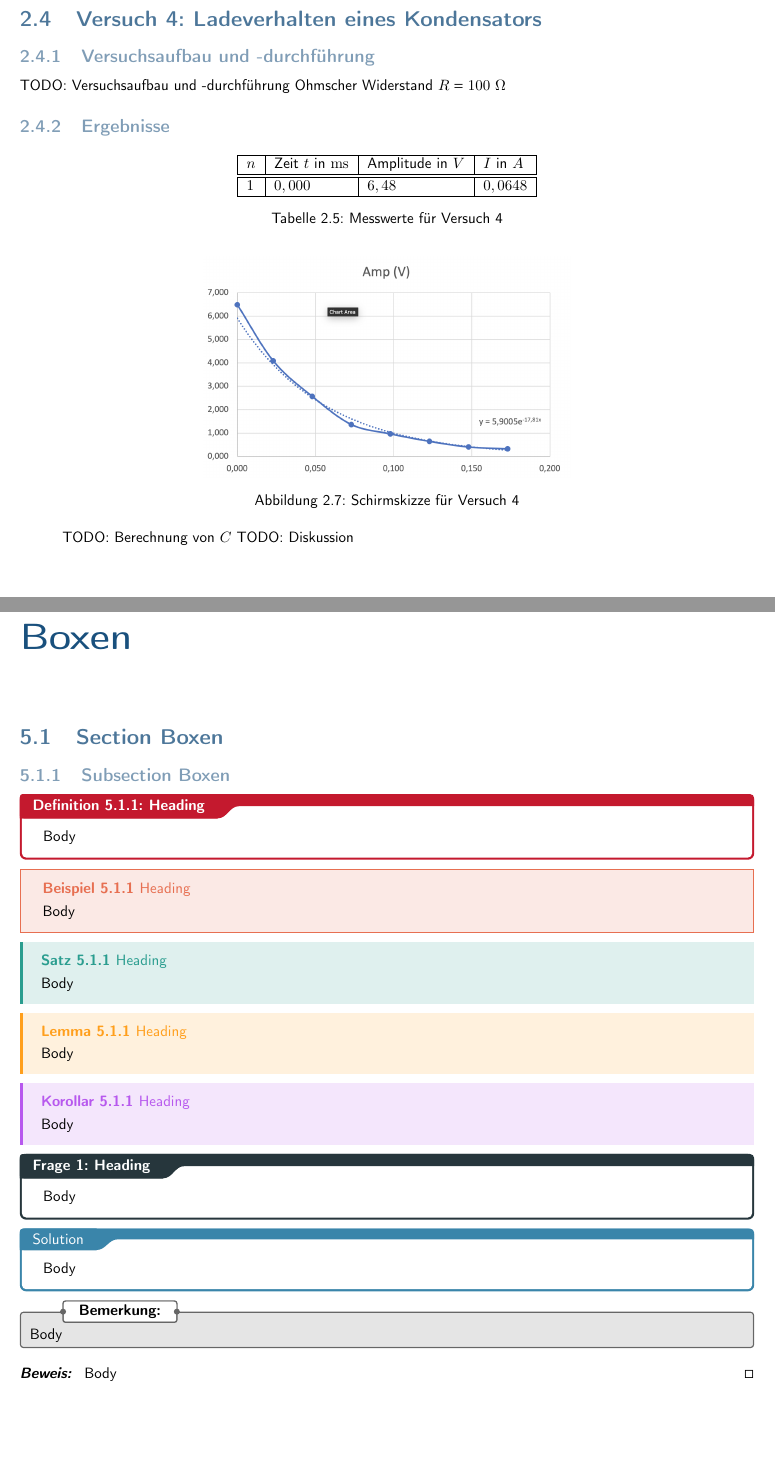
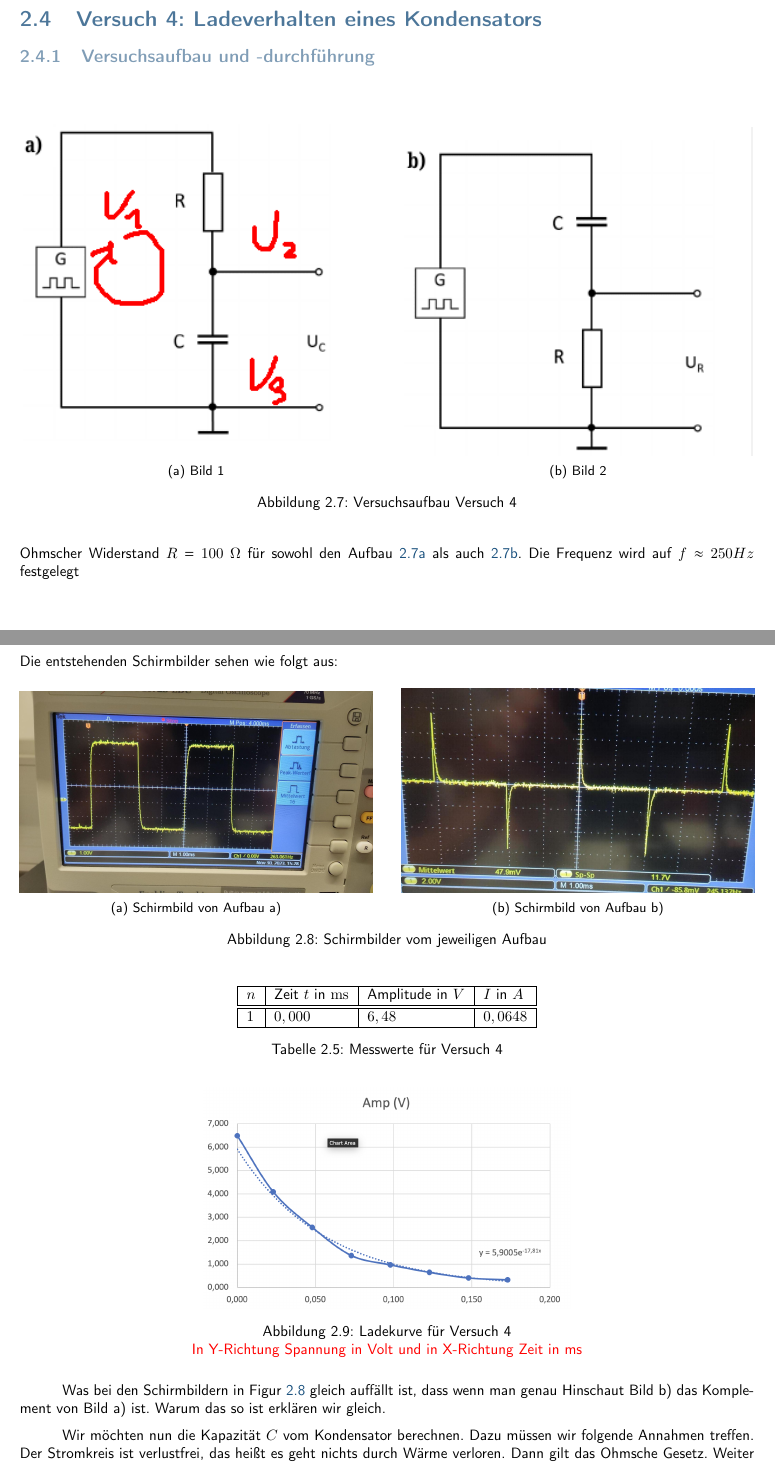
Before and after one commit to mowi12/university, a LaTeX document (Physik/Praktikum/Versuch Elektrische Eigenschaften/Versuchsbericht/Versuchsbericht.tex, which reads Physik/Praktikum/Versuch Elektrische Eigenschaften/Versuchsbericht/kapitel/Versuch.tex): two parts of pages 9 and 10 of 10, joined at a grey line, cut so that both start at the same text, the shorter picture padded with empty space. Compiled offline with pdfLaTeX.

Commit message:
docs: added versuch 4.

```diff
--- a/Physik/Praktikum/Versuch Elektrische Eigenschaften/Versuchsbericht/Versuchsbericht.tex
+++ b/Physik/Praktikum/Versuch Elektrische Eigenschaften/Versuchsbericht/Versuchsbericht.tex
@@ -1,5 +1,7 @@
 \documentclass[11pt]{betterallrounder}
 \usepackage{caption}
+\usepackage{subcaption}
+\usepackage{float}
 \begin{document}
 
 \begin{titlepage}
@@ -63,27 +65,27 @@
 \include{kapitel/Einleitung.tex}
 \include{kapitel/Versuch.tex}
 
-\chapter*{Boxen}
-\addcontentsline{toc}{chapter}{Boxen}
-\setcounter{chapter}{5}
-\setcounter{section}{0}
-\setcounter{subsection}{0}
+%\chapter*{Boxen}
+%\addcontentsline{toc}{chapter}{Boxen}
+%\setcounter{chapter}{5}
+%\setcounter{section}{0}
+%\setcounter{subsection}{0}
 
-\section{Section Boxen}
+%\section{Section Boxen}
 
-\subsection{Subsection Boxen}
+%\subsection{Subsection Boxen}
 
-\dfn{Heading}{Body}
-\bsp{Heading}{Body}
-\sat{Heading}{Body}
-\lem{Heading}{Body}
-\kor{Heading}{Body}
+%\dfn{Heading}{Body}
+%\bsp{Heading}{Body}
+%\sat{Heading}{Body}
+%\lem{Heading}{Body}
+%\kor{Heading}{Body}
 
-\fra{Heading}{Body}
-\loes{Body}
+%\fra{Heading}{Body}
+%\loes{Body}
 
-\bem{Body}
+%\bem{Body}
 
-\bew{Body}
+%\bew{Body}
 
 \end{document}
--- a/Physik/Praktikum/Versuch Elektrische Eigenschaften/Versuchsbericht/kapitel/Versuch.tex
+++ b/Physik/Praktikum/Versuch Elektrische Eigenschaften/Versuchsbericht/kapitel/Versuch.tex
@@ -230,10 +230,41 @@ Die Amplitude lässt sich leicht ablesen, da jedes Kästchen 1 Volt in Y-Richtun
 
     \subsection{Versuchsaufbau und -durchführung}
 
-        TODO: Versuchsaufbau und -durchführung
-        Ohmscher Widerstand $R = 100\ \mathrm{\Omega}$
+        \begin{figure}[H]
+        	\begin{subfigure}{0.48\linewidth}
+        		\includegraphics[width=\linewidth]{bilder/versucha.png}
+        		\caption{Bild 1}
+        		\label{fig:bild1}
+        	\end{subfigure}
+        	\hfill
+        	\begin{subfigure}{0.48\linewidth}
+        		\includegraphics[width=\linewidth]{bilder/versuchb.png}
+        		\caption{Bild 2}
+        		\label{fig:bild2}
+        	\end{subfigure}
+        	\caption{Versuchsaufbau Versuch 4}
+        	\label{fig:zwei-bilder}
+        \end{figure}
+        Ohmscher Widerstand $R = 100\ \mathrm{\Omega}$ für sowohl den Aufbau \ref{fig:bild1} als auch \ref{fig:bild2}. Die Frequenz wird auf $f \approx 250Hz $ festgelegt
+\newpage
+    \subsection{Ergebnisse}
+        Die entstehenden Schirmbilder sehen wie folgt aus:
 
-    \subsection{Ergebnisse}
+        \begin{figure}[H]
+        	\begin{subfigure}{0.48\linewidth}
+        		\includegraphics[width=\linewidth]{bilder/teila.png}
+        		\caption{Schirmbild von Aufbau a)}
+        		\label{fig:biold4}
+        	\end{subfigure}
+        	\hfill
+        	\begin{subfigure}{0.48\linewidth}
+        		\includegraphics[width=\linewidth]{bilder/teilb.png}
+        		\caption{Schirmbild von Aufbau b)}
+        		\label{fig:bild3}
+        	\end{subfigure}
+        	\caption{Schirmbilder vom jeweiligen Aufbau}
+        	\label{fig:zwei-bilder-schirme}
+        \end{figure}
 
         \begin{table}[h!]
             \centering
@@ -251,9 +282,10 @@ Die Amplitude lässt sich leicht ablesen, da jedes Kästchen 1 Volt in Y-Richtun
         \begin{figure}[h!]
             \centering
             \includegraphics[width=0.5\textwidth]{bilder/Physik_05.png}
-            \caption{Schirmskizze für Versuch 4}
+            \caption{Ladekurve für Versuch 4 \\ \textcolor{red}{In Y-Richtung Spannung in Volt und in X-Richtung Zeit in ms}}
             \label{fig:versuch4}
         \end{figure}
 
-        TODO: Berechnung von $C$
-        TODO: Diskussion
+       Was bei den Schirmbildern in Figur \ref{fig:zwei-bilder-schirme} gleich auffällt ist, dass wenn man genau Hinschaut Bild b) das Komplement von Bild a) ist. Warum das so ist erklären wir gleich.
+
+       Wir möchten nun die Kapazität $C$ vom Kondensator berechnen. Dazu müssen wir folgende Annahmen treffen. Der Stromkreis ist verlustfrei, das heißt es geht nichts durch Wärme verloren. Dann gilt das Ohmsche Gesetz. Weiter können wir mit der Maschenregel $U_1,\ U_2,\ U_3$ berechnen. Denn entlang einer Masche ist die Summe der Spannungen Null. Das heißt $-U_1 + U_2 + U_3 = 0V  \Rightarrow U_2 + U_3 = U_1$. Anhand von der Maschenregel erklärt sich auch warum das Schirmbild \ref{fig:biold4} das Komplement zu Schirmbild \ref{fig:bild3} ist.
```
Also changed, not shown: Physik/Praktikum/Versuch Elektrische Eigenschaften/Versuchsbericht/bilder/teila.png (added), Physik/Praktikum/Versuch Elektrische Eigenschaften/Versuchsbericht/bilder/teilb.png (added), Physik/Praktikum/Versuch Elektrische Eigenschaften/Versuchsbericht/bilder/versucha.png (added), Physik/Praktikum/Versuch Elektrische Eigenschaften/Versuchsbericht/bilder/versuchb.png (added), Physik/Praktikum/Versuch Elektrische Eigenschaften/Versuchsbericht/kapitel/Versuch.tex (8 more changed lines).
